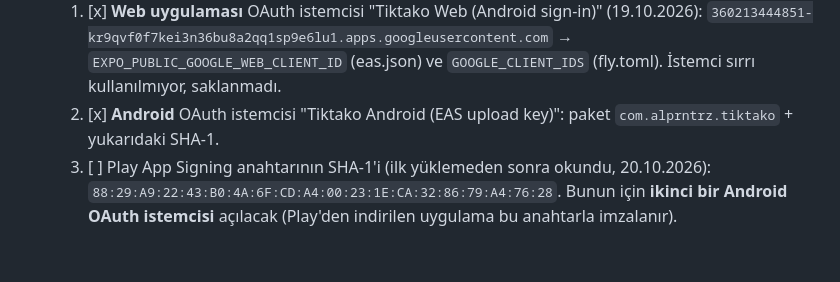
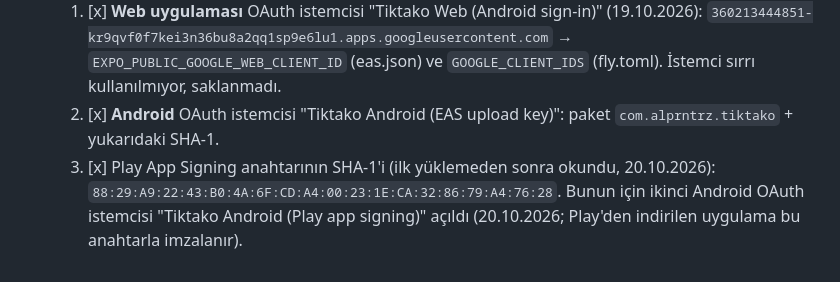
Before and after one commit to alprntrz/futbol-oyunlari, a Markdown page: docs/release/play-store.md, the part around the change. Drawn GitHub-style.

Commit message:
Play: second Android OAuth client for the Play app signing key created
Co-Authored-By: Claude Opus 5.5 <noreply@anthropic.com>

```diff
--- a/docs/release/play-store.md
+++ b/docs/release/play-store.md
@@ -192,5 +192,5 @@ Alpha kanalı: 178 ülke, e-posta listesi "Tiktako testçileri", ilk sürüm 3 (
   1. [x] **Web uygulaması** OAuth istemcisi "Tiktako Web (Android sign-in)" (19.10.2026): `360213444851-kr9qvf0f7kei3n36bu8a2qq1sp9e6lu1.apps.googleusercontent.com`
      → `EXPO_PUBLIC_GOOGLE_WEB_CLIENT_ID` (eas.json) ve `GOOGLE_CLIENT_IDS` (fly.toml). İstemci sırrı kullanılmıyor, saklanmadı.
   2. [x] **Android** OAuth istemcisi "Tiktako Android (EAS upload key)": paket `com.alprntrz.tiktako` + yukarıdaki SHA-1.
-  3. [ ] Play App Signing anahtarının SHA-1'i (ilk yüklemeden sonra okundu, 20.10.2026): `88:29:A9:22:43:B0:4A:6F:CD:A4:00:23:1E:CA:32:86:79:A4:76:28`.
-     Bunun için **ikinci bir Android OAuth istemcisi** açılacak (Play'den indirilen uygulama bu anahtarla imzalanır).
+  3. [x] Play App Signing anahtarının SHA-1'i (ilk yüklemeden sonra okundu, 20.10.2026): `88:29:A9:22:43:B0:4A:6F:CD:A4:00:23:1E:CA:32:86:79:A4:76:28`.
+     Bunun için ikinci Android OAuth istemcisi "Tiktako Android (Play app signing)" açıldı (20.10.2026; Play'den indirilen uygulama bu anahtarla imzalanır).
```
